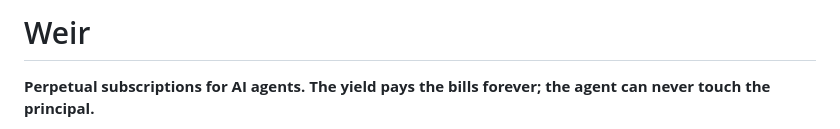
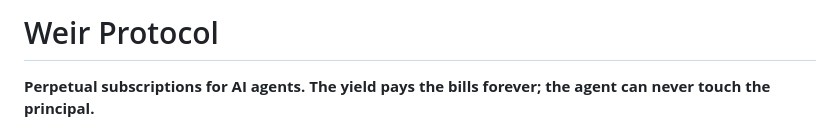
Before and after one commit to Leihyn/weir, a Markdown page: README.md, the part around the change. Drawn GitHub-style.

Commit message:
Name: Weir Protocol
A name collision was raised. Weir Protocol resolves it without breaking
anything: the word Weir is retained, so the repository URL, the deployed demo
at weir-khaki.vercel.app, the wordmark burned into the uploaded video and the
recorded narration all stay correct.

Changing the README title is the whole change. The app keeps WEIR as its
wordmark, which is the ordinary short form of the full name and needs no
redeploy of a demo link that is already submitted. The contract is deployed and
immutable, and carries no name string on-chain.

Co-Authored-By: Claude Opus 5 (1M context) <noreply@anthropic.com>
Claude-Session: https://claude.ai/code/session_01Mf67sfjXgnfBGs34NPhdP7

```diff
--- a/README.md
+++ b/README.md
@@ -1,4 +1,4 @@
-# Weir
+# Weir Protocol
 
 **Perpetual subscriptions for AI agents. The yield pays the bills forever;
 the agent can never touch the principal.**
```
